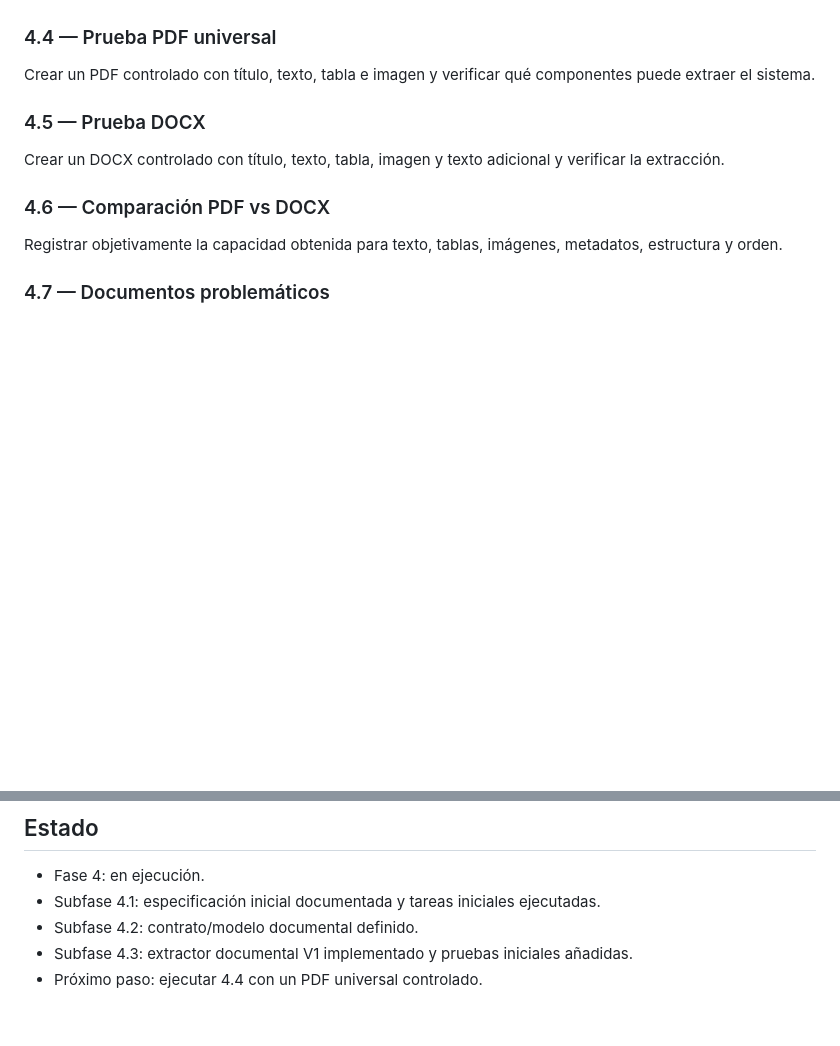
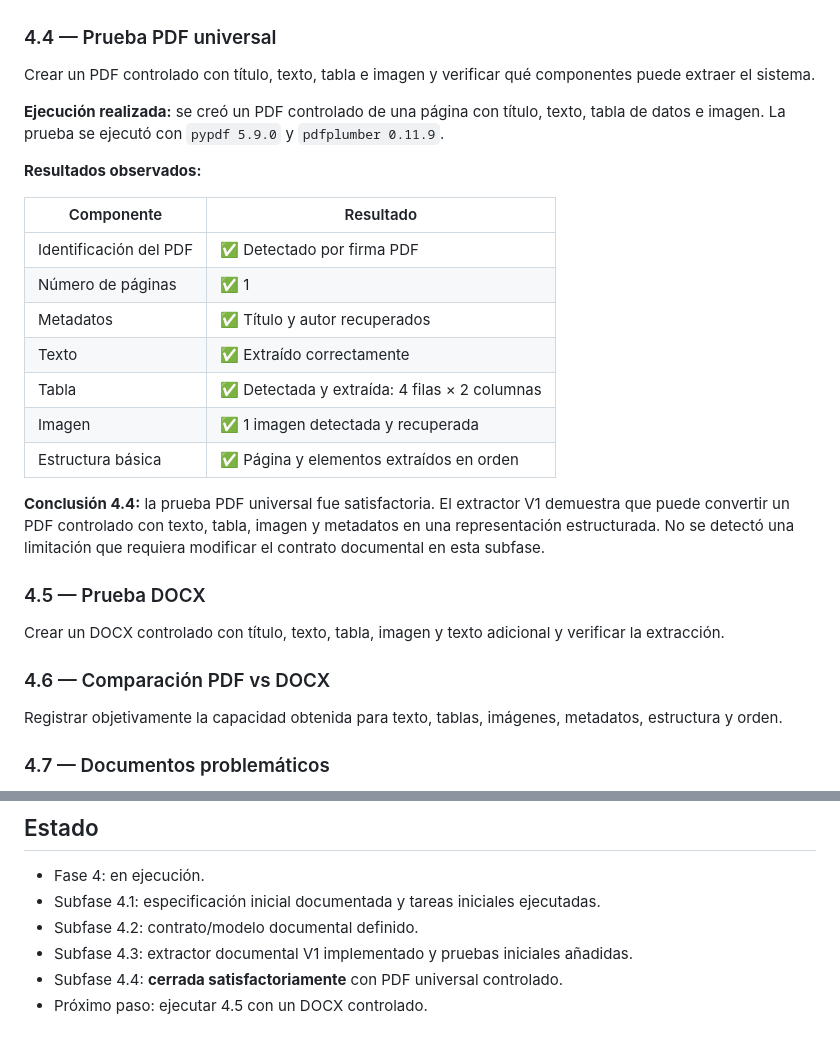
Before and after one commit to hata1010/hato-ai-lab, a Markdown page: docs/documents/FASE_4_PDF_DOCUMENTOS.md, 2 parts joined by grey strips. Drawn GitHub-style; blank space fills up the shorter version.

Commit message:
docs(documents): close phase 4.4 universal PDF test

```diff
--- a/docs/documents/FASE_4_PDF_DOCUMENTOS.md
+++ b/docs/documents/FASE_4_PDF_DOCUMENTOS.md
@@ -65,6 +65,22 @@ Para DOCX se evaluará extracción de párrafos, títulos, tablas, imágenes, or
 
 Crear un PDF controlado con título, texto, tabla e imagen y verificar qué componentes puede extraer el sistema.
 
+**Ejecución realizada:** se creó un PDF controlado de una página con título, texto, tabla de datos e imagen. La prueba se ejecutó con `pypdf 5.9.0` y `pdfplumber 0.11.9`.
+
+**Resultados observados:**
+
+| Componente | Resultado |
+|---|---|
+| Identificación del PDF | ✅ Detectado por firma PDF |
+| Número de páginas | ✅ 1 |
+| Metadatos | ✅ Título y autor recuperados |
+| Texto | ✅ Extraído correctamente |
+| Tabla | ✅ Detectada y extraída: 4 filas × 2 columnas |
+| Imagen | ✅ 1 imagen detectada y recuperada |
+| Estructura básica | ✅ Página y elementos extraídos en orden |
+
+**Conclusión 4.4:** la prueba PDF universal fue satisfactoria. El extractor V1 demuestra que puede convertir un PDF controlado con texto, tabla, imagen y metadatos en una representación estructurada. No se detectó una limitación que requiera modificar el contrato documental en esta subfase.
+
 ### 4.5 — Prueba DOCX
 
 Crear un DOCX controlado con título, texto, tabla, imagen y texto adicional y verificar la extracción.
@@ -127,4 +143,5 @@ La fase se considerará cerrada cuando exista evidencia de que los formatos defi
 - Subfase 4.1: especificación inicial documentada y tareas iniciales ejecutadas.
 - Subfase 4.2: contrato/modelo documental definido.
 - Subfase 4.3: extractor documental V1 implementado y pruebas iniciales añadidas.
-- Próximo paso: ejecutar 4.4 con un PDF universal controlado.
+- Subfase 4.4: **cerrada satisfactoriamente** con PDF universal controlado.
+- Próximo paso: ejecutar 4.5 con un DOCX controlado.
```
